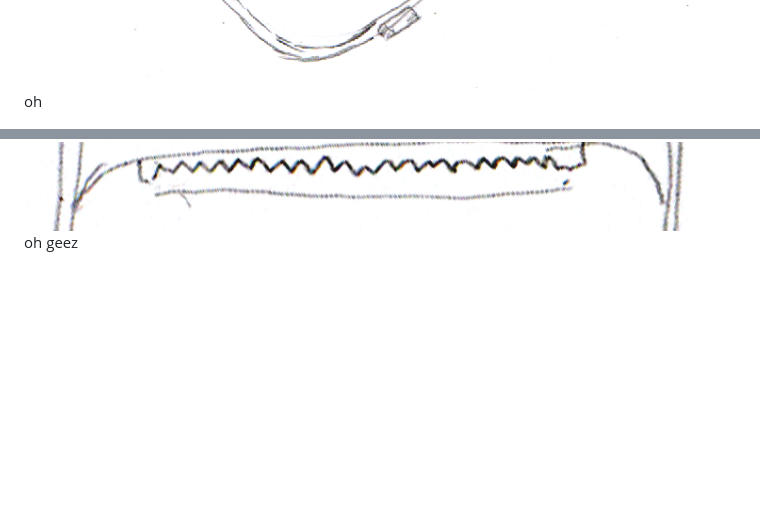
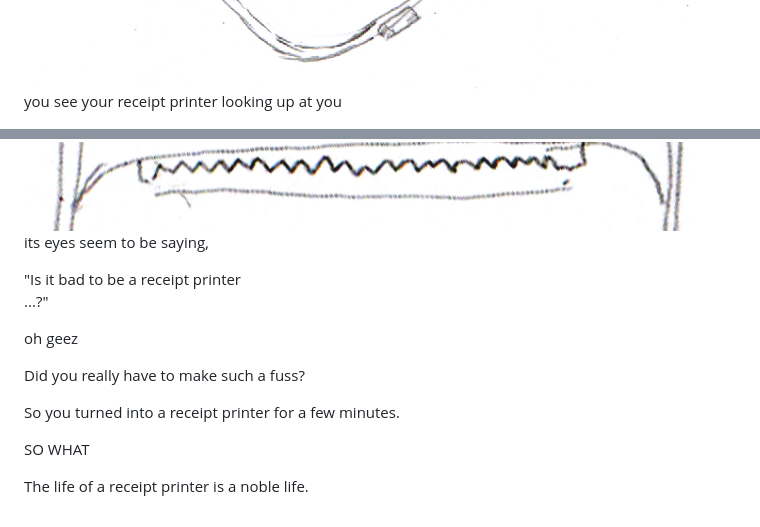
Before and after one commit to vrk/receiptprinterrpg, a Markdown page: relieved.md, 2 parts joined by grey strips. Drawn GitHub-style; pictures changed too: images/teary-rp-2.png; blank space fills up the shorter version.

Commit message:
a noble life

```diff
--- a/relieved.md
+++ b/relieved.md
@@ -35,12 +35,24 @@ script: /js/relieved.js
     <img src="/images/teary-rp.png">
   </div>
 
-  <p>oh</p>
+  <p>you see your receipt printer looking up at you</p>
 
   <div class="box">
     <img src="/images/teary-rp-2.png">
   </div>
 
-  <p>oh geez</p>
+  <p>its eyes seem to be saying,</p>
+
+  <p id="soterrible" class="more-space">"Is it bad to be a receipt printer<br>...?"</p>
 
 </div>
+
+<div id="ohgeez"></div>
+<div id="regret">
+  <p>oh geez</p>
+  <p>Did you really have to make such a fuss?</p>
+  <p class="right more-space-top">So you turned into a receipt printer for a few minutes.</p>
+  <p class="right">SO WHAT</p>
+  <p class="center more-space-top">The life of a receipt printer is a noble life.</p>
+</div>
+<div id="ohgeezend"></div>
```
Also changed, not shown: 2 other files.
